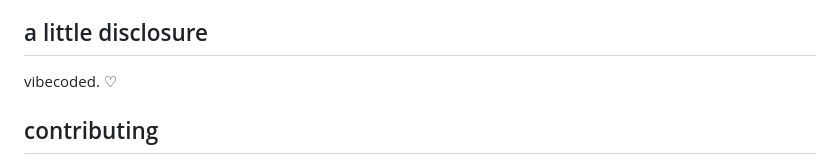
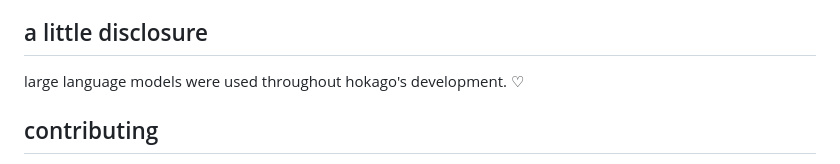
Before and after one commit to rishabhroyy/hokago, a Markdown page: README.md, the part around the change. Rendered like a GitHub page.

Commit message:
docs: state the LLM disclosure plainly instead of using slang

```diff
--- a/README.md
+++ b/README.md
@@ -96,7 +96,7 @@ updates are `docker compose pull && docker compose up -d`. hokago snapshots your
 
 ## a little disclosure
 
-vibecoded. ♡
+large language models were used throughout hokago's development. ♡
 
 ## contributing
 
```
